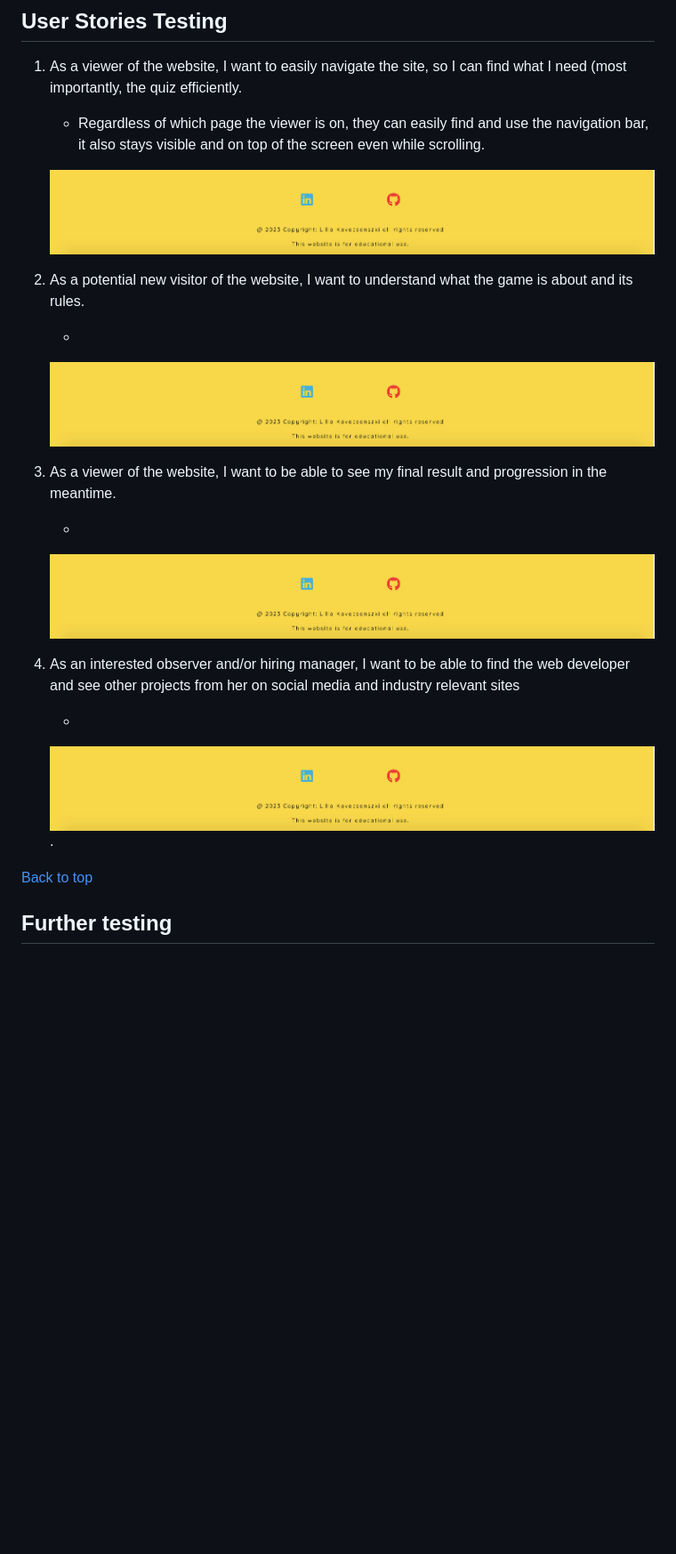
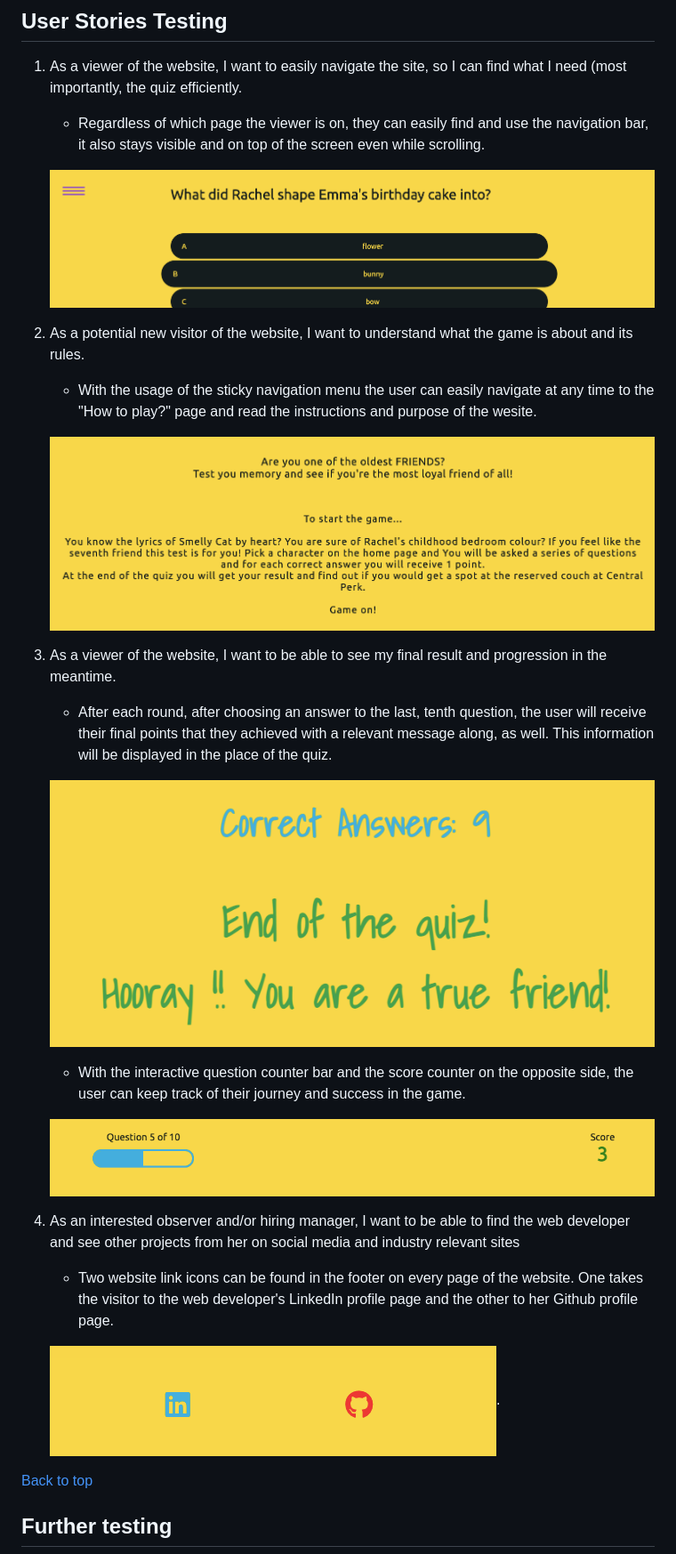
Before and after one commit to Lilla-Kavecsanszki/friends-quiz, a Markdown page: README.md, the part around the change. Shown: that part at 89% size. Rendered like a GitHub page; pictures changed too: readme-images/1.userstory.png (added), readme-images/2.userstory.png (added), readme-images/3a userstory.png (added); blank space fills up the shorter version.

Commit message:
Add User Stories testing to README.md

```diff
--- a/README.md
+++ b/README.md
@@ -366,26 +366,30 @@ Review all functionality and responsiveness on my mobile phone and tablet for al
 
     - Regardless of which page the viewer is on, they can easily find and use the navigation bar, it also stays visible and on top of the screen even while scrolling.
 
-    ![Hamburger bar](readme-images/footer.png "Hamburger bar")
+    ![Hamburger bar](readme-images/1.userstory.png "Hamburger bar")
 
 2.	As a potential new visitor of the website, I want to understand what the game is about and its rules.
 
-    -
+    - With the usage of the sticky navigation menu the user can easily navigate at any time to the "How to play?" page and read the instructions and purpose of the wesite.
 
-    ![Hamburger bar](readme-images/footer.png "Hamburger bar")
+    ![Instructions](readme-images/2.userstory.png "Instructions")
 
 3.  As a viewer of the website, I want to be able to see my final result and progression in the meantime.
 
-    -
+    - After each round, after choosing an answer to the last, tenth question, the user will receive their final points that they achieved with a relevant message along, as well. This information will be displayed in the place of the quiz.
 
-    ![Hamburger bar](readme-images/footer.png "Hamburger bar")
+    ![Final point and message](readme-images/3a%20userstory.png "Final point and message")
+
+    - With the interactive question counter bar and the score counter on the opposite side, the user can keep track of their journey and success in the game.
+
+    ![Display bar](readme-images/3b%20userstory.png "Display bar")
 
 4.  As an interested observer and/or hiring manager, I want to be able to find the web developer and see other projects
     from her on social media and industry relevant sites
 
-    -
+    - Two website link icons can be found in the footer on every page of the website. One takes the visitor to the web developer's LinkedIn profile page and the other to her Github profile page.
 
-    ![Hamburger bar](readme-images/footer.png "Hamburger bar").
+    ![Social media](readme-images/4.%20userstory.png "Social media").
 
 [Back to top](https://github.com/Lilla-Kavecsanszki/friends-quiz#contents)
 
```
